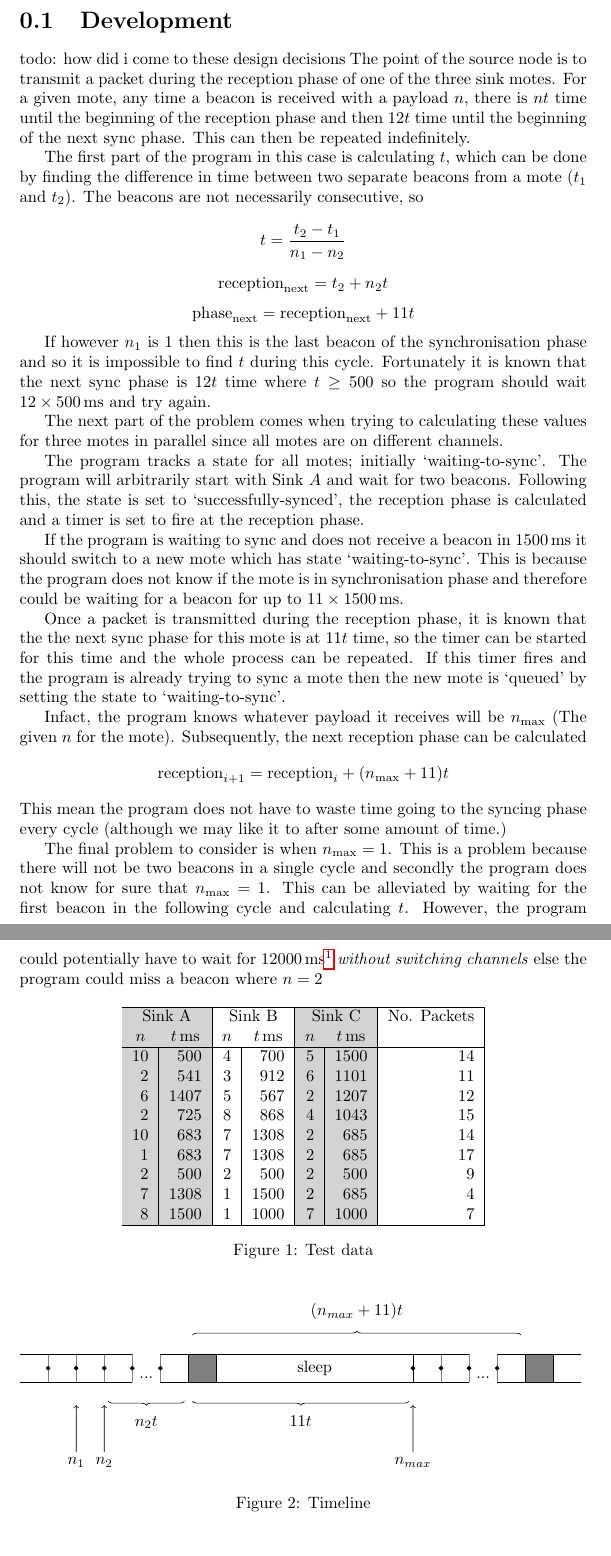
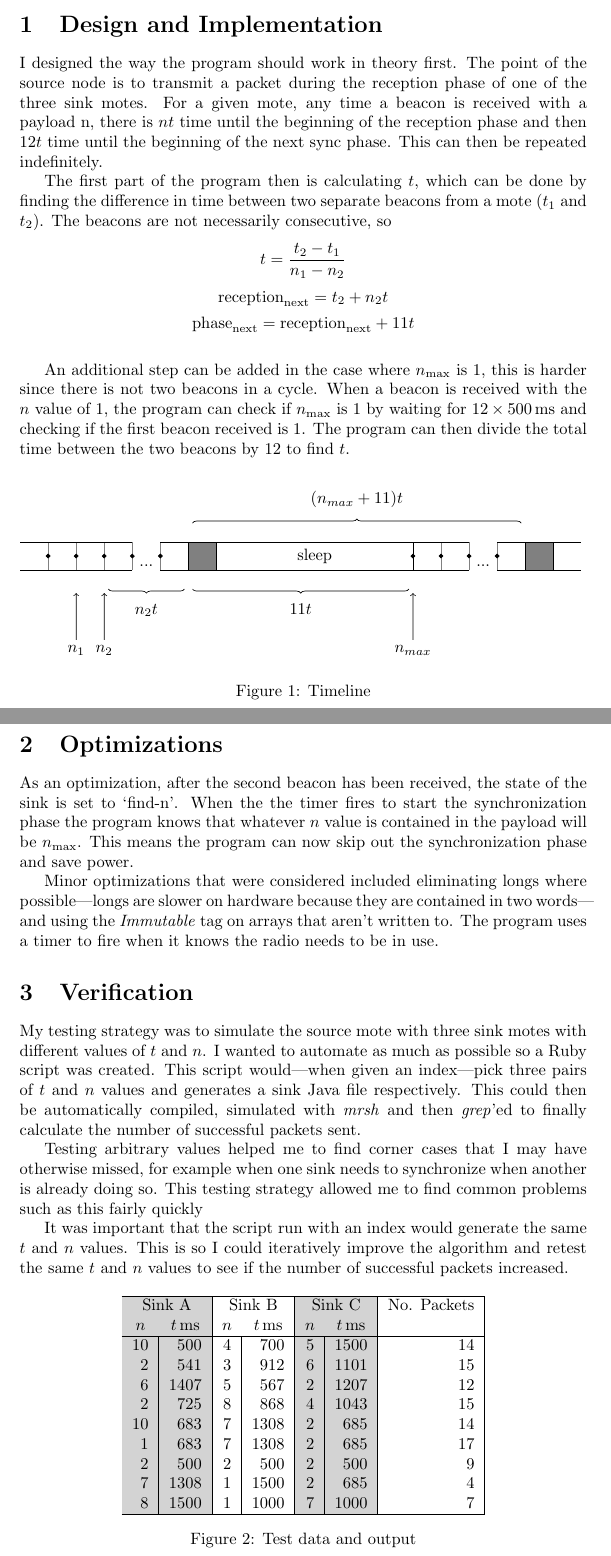
Before and after one commit to JakeCoxon/embs-assignment1, a LaTeX document (report.tex, which reads figure_testdata.tex, figure_timeline.tex): two parts of pages 2 and 3 of 3 before the commit and two parts of pages 1 and 2 of 2 after it, joined at a grey line, cut at the place of the change. Compiled offline with pdfLaTeX.

Commit message:
Update report

```diff
--- a/figure_testdata.tex
+++ b/figure_testdata.tex
@@ -9,7 +9,7 @@
     \multicolumn{1}{|G}{$n$} & \multicolumn{1}{G|}{$t\ms$} & \multicolumn{1}{c}{$n$} & \multicolumn{1}{c|}{$t\ms$} & \multicolumn{1}{G}{$n$} & \multicolumn{1}{G|}{$t\ms$} &  \\
     \hline
     10  &   500   &   4  &   700   &   5  &  1500   &   14  \\
-     2  &   541   &   3  &   912   &   6  &  1101   &   11  \\
+     2  &   541   &   3  &   912   &   6  &  1101   &   15  \\
      6  &  1407   &   5  &   567   &   2  &  1207   &   12  \\
      2  &   725   &   8  &   868   &   4  &  1043   &   15  \\
     10  &   683   &   7  &  1308   &   2  &   685   &   14  \\
@@ -19,5 +19,5 @@
      8  &  1500   &   1  &  1000   &   7  &  1000   &    7  \\
     \hline
   \end{tabular}
-  \caption{Test data}
+  \caption{Test data and output}
 \end{figure}
--- a/figure_timeline.tex
+++ b/figure_timeline.tex
@@ -21,7 +21,7 @@
 }
 
 
-\begin{figure}[!h]
+\begin{figure}
   \centering
   \begin{tikzpicture}[scale=0.6]
 
--- a/report.tex
+++ b/report.tex
@@ -1,4 +1,4 @@
-\documentclass{report}
+\documentclass{article}
 \usepackage{amsmath}
 \usepackage{listings}
 \usepackage{hyperref}
@@ -35,31 +35,31 @@ breaklines=true
 \author{Jake Coxon}
 \maketitle
 
-\section{Development}
+\section{Design and Implementation}
 
-todo: how did i come to these design decisions
-The point of the source node is to transmit a packet during the reception phase of one of the three sink motes. For a given mote, any time a beacon is received with a payload $n$, there is $n t$ time until the beginning of the reception phase and then $12 t$ time until the beginning of the next sync phase. This can then be repeated indefinitely.
+I designed the way the program should work in theory first. The point of the source node is to transmit a packet during the reception phase of one of the three sink motes. For a given mote, any time a beacon is received with a payload n, there is $n t$ time until the beginning of the reception phase and then $12 t$ time until the beginning of the next sync phase. This can then be repeated indefinitely.
 
-The first part of the program in this case is calculating $t$, which can be done by finding the difference in time between two separate beacons from a mote ($t_1$ and $t_2$). The beacons are not necessarily consecutive, so
+The first part of the program then is calculating $t$, which can be done by finding the difference in time between two separate beacons from a mote ($t_1$ and $t_2$). The beacons are not necessarily consecutive, so
 \[t = \frac{t_2 - t_1}{n_1 - n_2}\]
 \[\receptiont{next} = t_2 + n_2 t\]
 \[\phaset{next} = \receptiont{next} + 11 t\]
+\input{figure_timeline}
 
-If however $n_1$ is $1$ then this is the last beacon of the synchronisation phase and so it is impossible to find $t$ during this cycle. Fortunately it is known that the next sync phase is $12 t$ time where $t \ge 500$ so the program should wait $12 \times 500\ms$ and try again.
+An additional step can be added in the case where $\nmax$ is $1$, this is harder since there is not two beacons in a cycle. When a beacon is received with the $n$ value of $1$, the program can check if $\nmax$ is $1$ by waiting for $12 \times 500\ms$ and checking if the first beacon received is $1$. The program can then divide the total time between the two beacons by $12$ to find $t$.
 
-The next part of the problem comes when trying to calculating these values for three motes in parallel since all motes are on different channels.
+\section{Optimizations}
 
-The program tracks a state for all motes; initially `waiting-to-sync'. The program will arbitrarily start with Sink $A$ and wait for two beacons. Following this, the state is set to `successfully-synced', the reception phase is calculated and a timer is set to fire at the reception phase.
+As an optimization, after the second beacon has been received, the state of the sink is set to `find-n'. When the the timer fires to start the synchronization phase the program knows that whatever $n$ value is contained in the payload will be $\nmax$. This means the program can now skip out the synchronization phase and save power.
 
-If the program is waiting to sync and does not receive a beacon in $1500\ms$ it should switch to a new mote which has state `waiting-to-sync'. This is because the program does not know if the mote is in synchronisation phase and therefore could be waiting for a beacon for up to $11 \times 1500\ms$.
+Minor optimizations that were considered included eliminating longs where possible---longs are slower on hardware because they are contained in two words---and using the \emph{Immutable} tag on arrays that aren't written to. The program uses a timer to fire when it knows the radio needs to be in use.
 
-Once a packet is transmitted during the reception phase, it is known that the the next sync phase for this mote is at $11 t$ time, so the timer can be started for this time and the whole process can be repeated. If this timer fires and the program is already trying to sync a mote then the new mote is `queued' by setting the state to `waiting-to-sync'.
+\section{Verification}
 
-Infact, the program knows whatever payload it receives will be $\nmax$ (The given $n$ for the mote). Subsequently, the next reception phase can be calculated
-\[\reception{i+1} = \reception{i} + (\nmax + 11) t\]
-This mean the program does not have to waste time going to the syncing phase every cycle (although we may like it to after some amount of time.)
+My testing strategy was to simulate the source mote with three sink motes with different values of $t$ and $n$. I wanted to automate as much as possible so a Ruby script was created. This script would---when given an index---pick three pairs of $t$ and $n$ values and generates a sink Java file respectively. This could then be automatically compiled, simulated with \emph{mrsh} and then \emph{grep}'ed to finally calculate the number of successful packets sent.
 
-The final problem to consider is when $\nmax = 1$. This is a problem because there will not be two beacons in a single cycle and secondly the program does not know for sure that $\nmax = 1$. This can be alleviated by waiting for the first beacon in the following cycle and calculating $t$. However, the program could potentially have to wait for $12000\ms$\footnote{Because $500\ms \leq n \leq 1500\ms$, the next reception phase could be anywhere between $12 \times 1500\ms = 6000\ms$ and $12 \times 500\ms = 18000\ms$} \emph{without switching channels} else the program could miss a beacon where $n = 2$
+Testing arbitrary values helped me to find corner cases that I may have otherwise missed, for example when one sink needs to synchronize when another is already doing so. This testing strategy allowed me to find common problems such as this fairly quickly
+
+It was important that the script run with an index would generate the same $t$ and $n$ values. This is so I could iteratively improve the algorithm and retest the same $t$ and $n$ values to see if the number of successful packets increased.
 
 \input{figure_testdata}
 
```
Also changed, not shown: report.pdf, report.tex (1 more changed lines), 1 other file.
